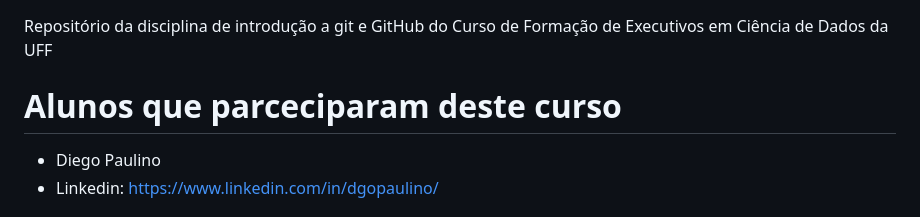
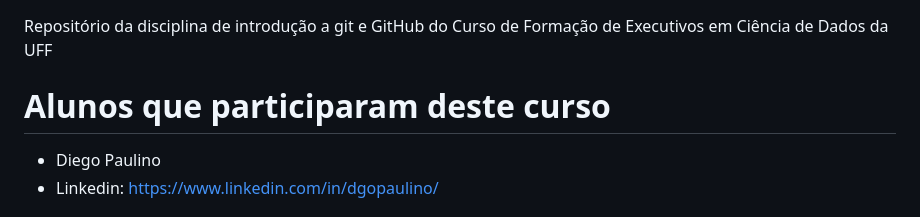
Before and after one commit to aleneluana/introgit-uff, a Markdown page: README.md, the part around the change. GitHub-like rendering.

Commit message:
Atualização do readme.md

```diff
--- a/README.md
+++ b/README.md
@@ -5,7 +5,7 @@
 Repositório da disciplina de introdução a git e GitHub do Curso de Formação de Executivos em Ciência de Dados da UFF
 
 
-# Alunos que parceciparam deste curso
+# Alunos que participaram deste curso
 
 - Diego Paulino
 - Linkedin: https://www.linkedin.com/in/dgopaulino/
```
